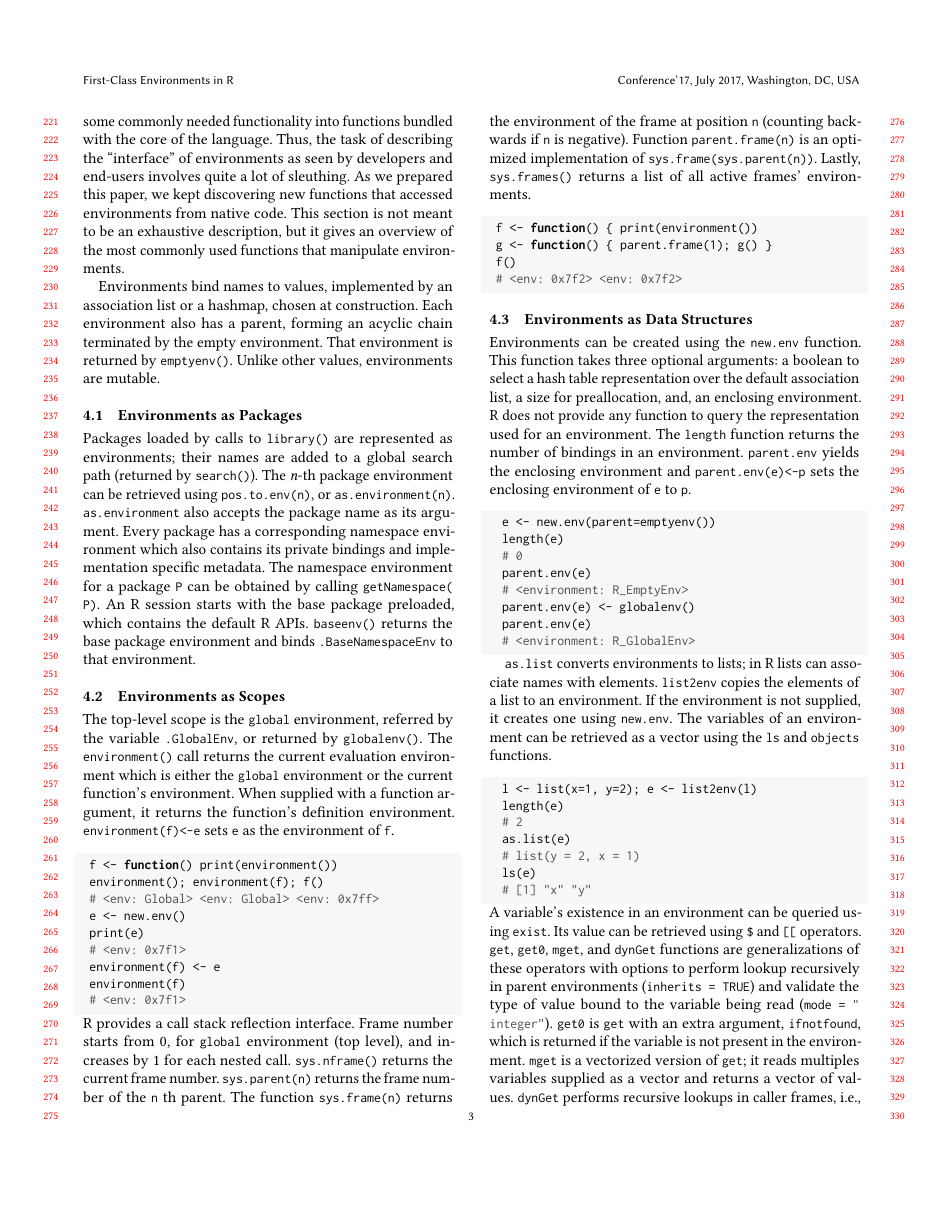
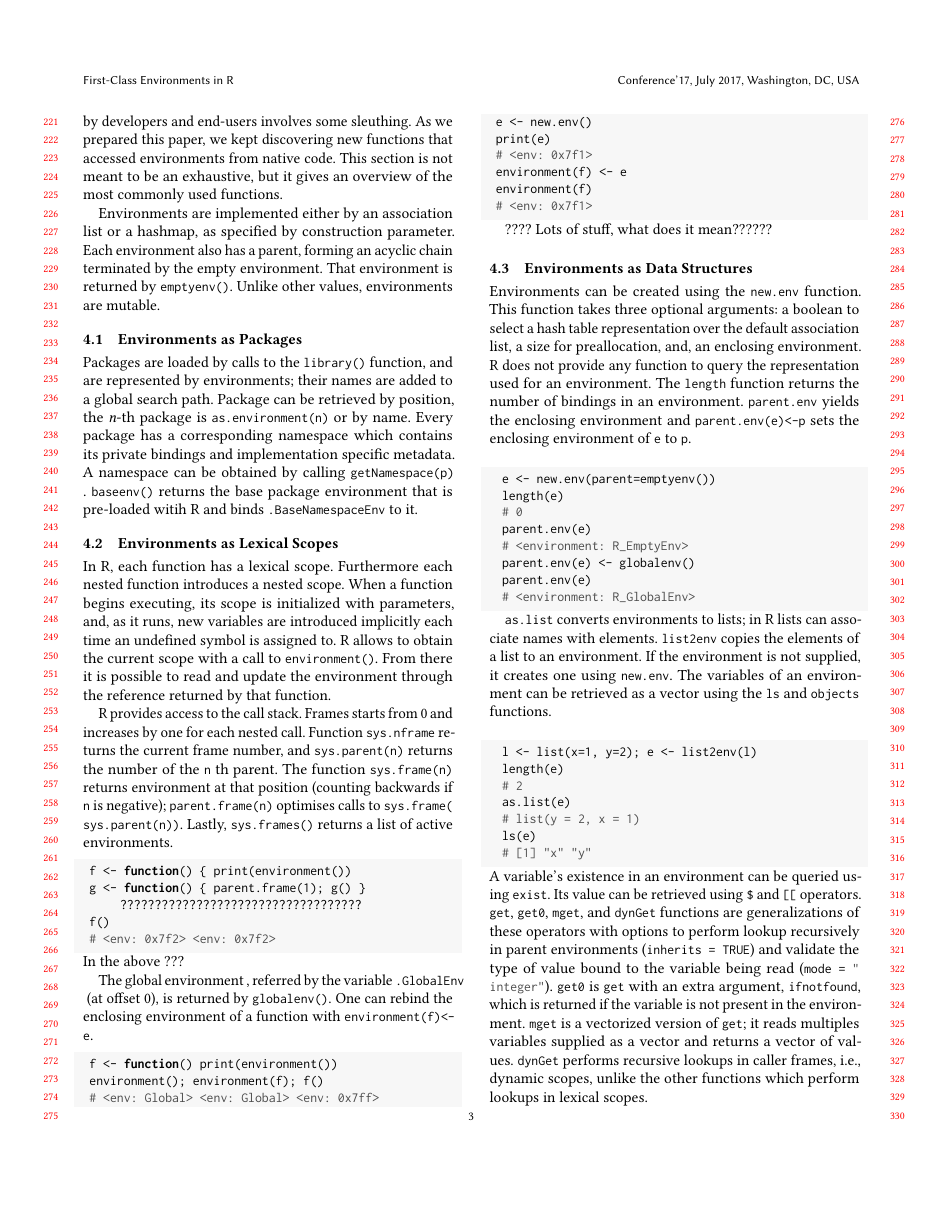
Before and after one commit to aviralg/envtracing-paper, a LaTeX paper (main.tex): page 3 of 14. Compiled offline with pdfLaTeX.

Commit message:
overview

```diff
--- a/main.tex
+++ b/main.tex
@@ -339,21 +337,5 @@ specifies a line through the origin. Each formula contains a reference to the
 environment in which it is defined to refer to the variables, if they are not
 otherwise provided during model fitting.
 
-
-
 \section{Environments in R}
 
-The evolution of R has been gradual, rather than offering clearly delineated
-abstractions, the language designer opened up the internals of the interpreter
-for all to see, and packaged some commonly needed functionality into functions
-bundled with the core of the language. Thus, the task of describing the
-``interface'' of environments as seen by developers and end-users involves quite
-a lot of sleuthing. As we prepared this paper, we kept discovering new functions
-that accessed environments from native code. This section is not meant to be an
-exhaustive description, but it gives an overview of the most commonly used
-functions that manipulate environments.
-
-Environments bind names to values, implemented by an association list or a
-hashmap, chosen at construction. Each environment also has a parent, forming an
-acyclic chain terminated by the empty environment. That environment is returned
-by \code{emptyenv()}. Unlike other values, environments are mutable.
@@ -360,24 +345,56 @@ by \code{emptyenv()}. Unlike other values, environments are mutable.
+the task of describing the ``interface'' of environments as seen by developers
+and end-users involves some sleuthing. As we prepared this paper, we kept
+discovering new functions that accessed environments from native code. This
+section is not meant to be an exhaustive, but it gives an overview of the most
+commonly used functions.
+
+Environments are implemented either by an association list or a hashmap, as
+specified by construction parameter. Each environment also has a parent, forming
+an acyclic chain terminated by the empty environment. That environment is
+returned by \code{emptyenv()}. Unlike other values, environments are mutable.
 
 \subsection{Environments as Packages}
 
-Packages loaded by calls to \code{library()} are represented as environments;
-their names are added to a global search path (returned by \code{search()}). The
-\emph{n}-th package environment can be retrieved using \code{pos.to.env(n)}, or
-\code{as.environment(n)}. \asEnvironment also accepts the package name as its
-argument. Every package has a corresponding namespace environment which also
-contains its private bindings and implementation specific metadata. The
-namespace environment for a package \code{P} can be obtained by calling
-\code{getNamespace(P)}. An R session starts with the base package preloaded,
-which contains the default R APIs. \code{baseenv()} returns the base package
-environment and binds \code{.BaseNamespaceEnv} to that environment.
-
-\subsection{Environments as Scopes}
-The top-level scope is the \code{global} environment, referred by the variable
-\code{.GlobalEnv}, or returned by \code{globalenv()}. The \code{environment()}
-call returns the current evaluation environment which is either the
-\code{global} environment or the current function's environment. When supplied
-with a function argument, it returns the function's definition environment.
-\code{environment(f)<-e} sets \code{e} as the environment of \code{f}.
+Packages are loaded by calls to the \code{library()} function, and are
+represented by environments; their names are added to a global search path.
+Package can be retrieved by position, the \emph{n}-th package is
+\code{as.environment(n)} or by name. Every package has a corresponding namespace
+which contains its private bindings and implementation specific metadata. A
+namespace can be obtained by calling \code{getNamespace(p)}. \code{baseenv()}
+returns the base package environment that is pre-loaded witih R and binds
+\code{.BaseNamespaceEnv} to it.
+
+
+\subsection{Environments as Lexical Scopes}
+
+In R, each function has a lexical scope. Furthermore each nested function
+introduces a nested scope. When a function begins executing, its scope is
+initialized with parameters, and, as it runs, new variables are introduced
+implicitly each time an undefined symbol is assigned to. R allows to obtain the
+current scope with a call to \code{environment()}. From there it is possible to
+read and update the environment through the reference returned by that function.
+
+R provides access to the call stack. Frames starts from 0 and increases by one
+for each nested call. Function \code{sys.nframe} returns the current frame
+number, and \code{sys.parent(n)} returns the number of the \code{n}th parent.
+The function \code{sys.frame(n)} returns environment at that position (counting
+backwards if \code{n} is negative); \code{parent.frame(n)} optimises calls to
+\code{sys.frame(sys.parent(n))}. Lastly, \code{sys.frames()} returns a list of
+active environments.
+
+\begin{lstlisting}
+ f <- function() { print(environment())
+ g <- function() { parent.frame(1); g() }  ???????????????????????????????????
+ f()
+ # <env: 0x7f2> <env: 0x7f2>
+\end{lstlisting}
+
+\noindent
+In the above ???
+
+The global environment , referred by the variable \code{.GlobalEnv} (at offset
+0), is returned by \code{globalenv()}. One can rebind the enclosing environment
+of a function with \code{environment(f)<-e}.
 
 \begin{lstlisting}
  f <- function() print(environment())
@@ -391,22 +408,8 @@ with a function argument, it returns the function's definition environment.
  # <env: 0x7f1>
 \end{lstlisting}
 
-\noindent
-R provides a call stack reflection interface. Frame number starts from 0, for
-\code{global} environment (top level), and increases by 1 for each nested call.
-\code{sys.nframe()} returns the current frame number. \code{sys.parent(n)}
-returns the frame number of the \code{n}th parent. The function
-\code{sys.frame(n)} returns the environment of the frame at position \code{n}
-(counting backwards if \code{n} is negative). Function \code{parent.frame(n)} is
-an optimized implementation of \code{sys.frame(sys.parent(n))}. Lastly,
-\code{sys.frames()} returns a list of all active frames' environments.
-
-\begin{lstlisting}
- f <- function() { print(environment())
- g <- function() { parent.frame(1); g() }
- f()
- # <env: 0x7f2> <env: 0x7f2>
-\end{lstlisting}
+???? Lots of stuff, what does it mean??????
+
 
 \subsection{Environments as Data Structures}
 
```
Also changed, not shown: main.tex (21 more changed lines).
